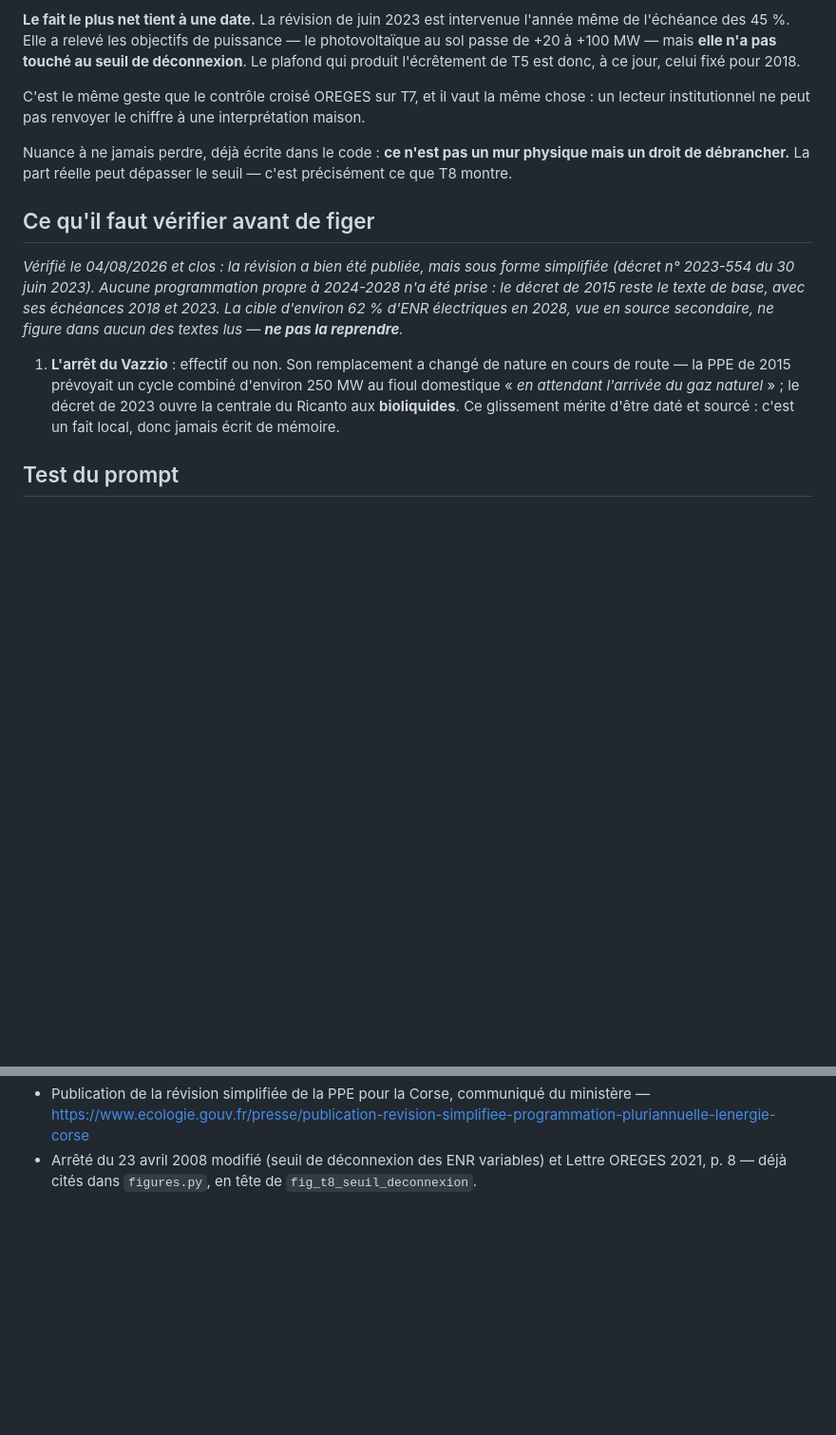
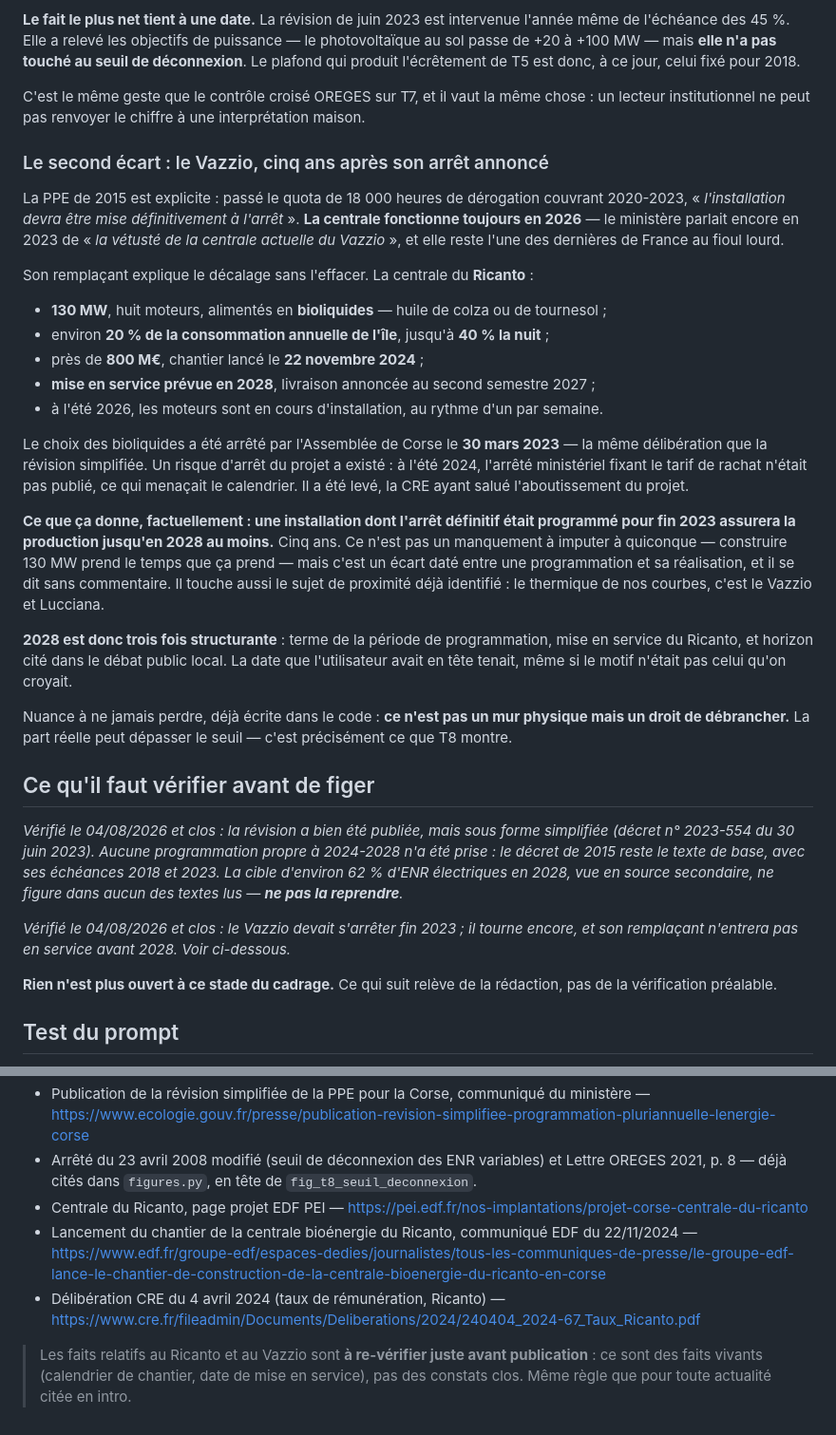
Before and after one commit to Henri20200/demonstrateur-data-corsica, a Markdown page: docs/CADRAGE_PPE.md, 2 parts joined by grey strips. Shown at 95% size. Rendered like a GitHub page; blank space fills up the shorter version.

Commit message:
docs(ppe): le Vazzio devait fermer fin 2023, il tournera jusqu'en 2028
Second écart daté, et il ferme le dernier point ouvert du cadrage. La PPE de
2015 ne laissait pas de marge : passé les 18 000 heures de dérogation couvrant
2020-2023, « l'installation devra être mise définitivement à l'arrêt ». Elle
fonctionne encore, et reste l'une des dernières de France au fioul lourd.

Le remplaçant explique le décalage sans l'effacer. Le Ricanto — 130 MW, huit
moteurs aux bioliquides de colza ou de tournesol, près de 800 M€ — n'a vu son
chantier démarrer qu'en novembre 2024, pour une mise en service en 2028. Les
moteurs s'installent cet été, un par semaine. Le projet a failli caler à l'été
2024, faute d'arrêté sur le tarif de rachat ; l'obstacle a été levé.

Cinq ans entre l'arrêt programmé et l'arrêt possible. Ce n'est imputable à
personne — construire 130 MW prend le temps que ça prend — et c'est écrit sans
commentaire : le fait daté suffit.

Au passage, 2028 se révèle trois fois structurante : terme de la programmation,
mise en service du Ricanto, horizon du débat local. La date visée tenait, pour
un motif qui n'était pas celui qu'on croyait.

Ces faits sont vivants, pas clos : une note impose de les re-vérifier avant
publication.

```diff
--- a/docs/CADRAGE_PPE.md
+++ b/docs/CADRAGE_PPE.md
@@ -109,6 +109,37 @@ plafond qui produit l'écrêtement de T5 est donc, à ce jour, celui fixé pour
 C'est le même geste que le contrôle croisé OREGES sur T7, et il vaut la même chose : un
 lecteur institutionnel ne peut pas renvoyer le chiffre à une interprétation maison.
 
+### Le second écart : le Vazzio, cinq ans après son arrêt annoncé
+
+La PPE de 2015 est explicite : passé le quota de 18 000 heures de dérogation couvrant
+2020-2023, « *l'installation devra être mise définitivement à l'arrêt* ». **La centrale
+fonctionne toujours en 2026** — le ministère parlait encore en 2023 de « *la vétusté de la
+centrale actuelle du Vazzio* », et elle reste l'une des dernières de France au fioul lourd.
+
+Son remplaçant explique le décalage sans l'effacer. La centrale du **Ricanto** :
+
+- **130 MW**, huit moteurs, alimentés en **bioliquides** — huile de colza ou de tournesol ;
+- environ **20 % de la consommation annuelle de l'île**, jusqu'à **40 % la nuit** ;
+- près de **800 M€**, chantier lancé le **22 novembre 2024** ;
+- **mise en service prévue en 2028**, livraison annoncée au second semestre 2027 ;
+- à l'été 2026, les moteurs sont en cours d'installation, au rythme d'un par semaine.
+
+Le choix des bioliquides a été arrêté par l'Assemblée de Corse le **30 mars 2023** — la même
+délibération que la révision simplifiée. Un risque d'arrêt du projet a existé : à l'été 2024,
+l'arrêté ministériel fixant le tarif de rachat n'était pas publié, ce qui menaçait le
+calendrier. Il a été levé, la CRE ayant salué l'aboutissement du projet.
+
+**Ce que ça donne, factuellement : une installation dont l'arrêt définitif était programmé
+pour fin 2023 assurera la production jusqu'en 2028 au moins.** Cinq ans. Ce n'est pas un
+manquement à imputer à quiconque — construire 130 MW prend le temps que ça prend — mais
+c'est un écart daté entre une programmation et sa réalisation, et il se dit sans
+commentaire. Il touche aussi le sujet de proximité déjà identifié : le thermique de nos
+courbes, c'est le Vazzio et Lucciana.
+
+**2028 est donc trois fois structurante** : terme de la période de programmation, mise en
+service du Ricanto, et horizon cité dans le débat public local. La date que l'utilisateur
+avait en tête tenait, même si le motif n'était pas celui qu'on croyait.
+
 Nuance à ne jamais perdre, déjà écrite dans le code : **ce n'est pas un mur physique mais un
 droit de débrancher.** La part réelle peut dépasser le seuil — c'est précisément ce que T8
 montre.
@@ -121,11 +152,11 @@ le décret de 2015 reste le texte de base, avec ses échéances 2018 et 2023. La
 d'environ 62 % d'ENR électriques en 2028, vue en source secondaire, ne figure dans aucun des
 textes lus — **ne pas la reprendre**.*
 
-1. **L'arrêt du Vazzio** : effectif ou non. Son remplacement a changé de nature en cours de
-   route — la PPE de 2015 prévoyait un cycle combiné d'environ 250 MW au fioul domestique
-   « *en attendant l'arrivée du gaz naturel* » ; le décret de 2023 ouvre la centrale du
-   Ricanto aux **bioliquides**. Ce glissement mérite d'être daté et sourcé : c'est un fait
-   local, donc jamais écrit de mémoire.
+*Vérifié le 04/08/2026 et clos : le Vazzio devait s'arrêter fin 2023 ; il tourne encore, et
+son remplaçant n'entrera pas en service avant 2028. Voir ci-dessous.*
+
+**Rien n'est plus ouvert à ce stade du cadrage.** Ce qui suit relève de la rédaction, pas de
+la vérification préalable.
 
 ## Test du prompt
 
@@ -164,3 +195,12 @@ l'objectif une fois celui-ci tenu.
   <https://www.ecologie.gouv.fr/presse/publication-revision-simplifiee-programmation-pluriannuelle-lenergie-corse>
 - Arrêté du 23 avril 2008 modifié (seuil de déconnexion des ENR variables) et Lettre OREGES
   2021, p. 8 — déjà cités dans `figures.py`, en tête de `fig_t8_seuil_deconnexion`.
+- Centrale du Ricanto, page projet EDF PEI — <https://pei.edf.fr/nos-implantations/projet-corse-centrale-du-ricanto>
+- Lancement du chantier de la centrale bioénergie du Ricanto, communiqué EDF du 22/11/2024 —
+  <https://www.edf.fr/groupe-edf/espaces-dedies/journalistes/tous-les-communiques-de-presse/le-groupe-edf-lance-le-chantier-de-construction-de-la-centrale-bioenergie-du-ricanto-en-corse>
+- Délibération CRE du 4 avril 2024 (taux de rémunération, Ricanto) —
+  <https://www.cre.fr/fileadmin/Documents/Deliberations/2024/240404_2024-67_Taux_Ricanto.pdf>
+
+> Les faits relatifs au Ricanto et au Vazzio sont **à re-vérifier juste avant publication** :
+> ce sont des faits vivants (calendrier de chantier, date de mise en service), pas des
+> constats clos. Même règle que pour toute actualité citée en intro.
```
